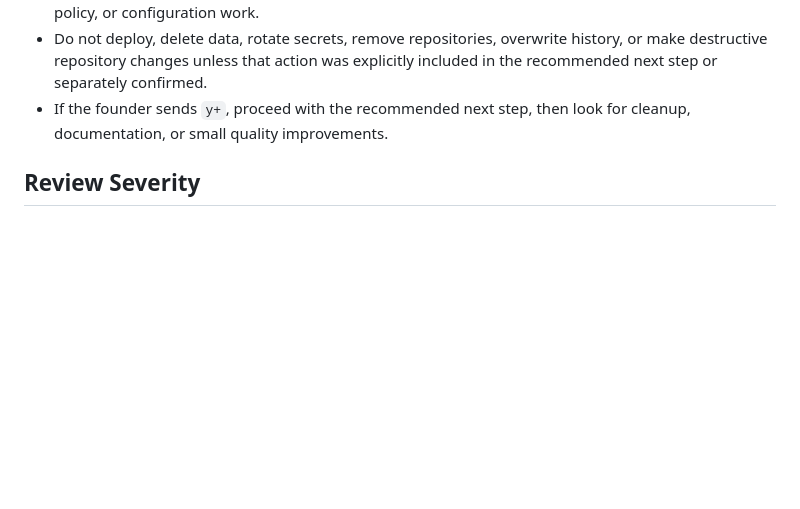
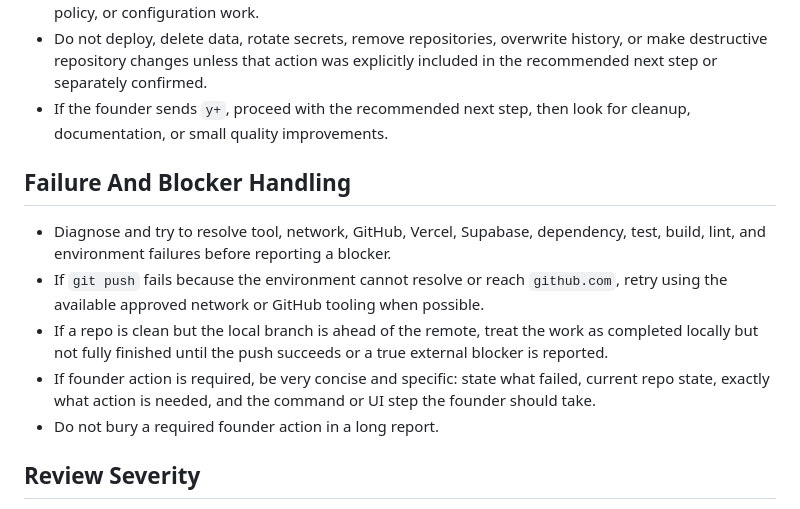
Before and after one commit to jaylamanca94/apollo, a Markdown page: AGENT-README.md, the part around the change. Rendered like a GitHub page; blank space fills up the shorter version.

Commit message:
Add blocker handling guidance

```diff
--- a/AGENT-README.md
+++ b/AGENT-README.md
@@ -71,6 +71,14 @@ Use `DESIGN-README.md` as the product's design source of truth.
 - Do not deploy, delete data, rotate secrets, remove repositories, overwrite history, or make destructive repository changes unless that action was explicitly included in the recommended next step or separately confirmed.
 - If the founder sends `y+`, proceed with the recommended next step, then look for cleanup, documentation, or small quality improvements.
 
+## Failure And Blocker Handling
+
+- Diagnose and try to resolve tool, network, GitHub, Vercel, Supabase, dependency, test, build, lint, and environment failures before reporting a blocker.
+- If `git push` fails because the environment cannot resolve or reach `github.com`, retry using the available approved network or GitHub tooling when possible.
+- If a repo is clean but the local branch is ahead of the remote, treat the work as completed locally but not fully finished until the push succeeds or a true external blocker is reported.
+- If founder action is required, be very concise and specific: state what failed, current repo state, exactly what action is needed, and the command or UI step the founder should take.
+- Do not bury a required founder action in a long report.
+
 ## Review Severity
 
 - P0: Blocks a core task, breaks the page, creates serious risk, or critically misleads the user.
```
